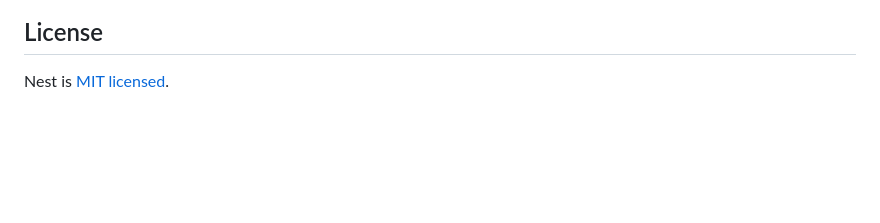
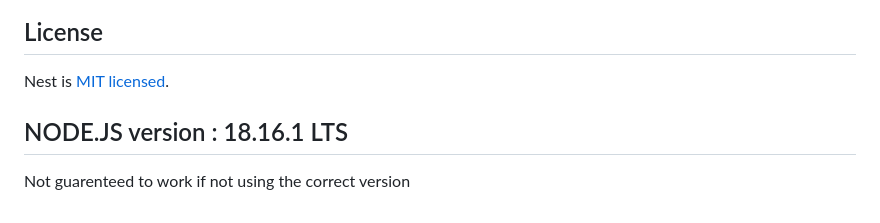
Before and after one commit to Supam/docto-project, a Markdown page: README.md, the part around the change. GitHub-like rendering; blank space fills up the shorter version.

Commit message:
fix(README.md) : added node.js needed version

```diff
--- a/README.md
+++ b/README.md
@@ -71,3 +71,7 @@ Nest is an MIT-licensed open source project. It can grow thanks to the sponsors
 ## License
 
 Nest is [MIT licensed](LICENSE).
+
+## NODE.JS version : 18.16.1 LTS
+
+Not guarenteed to work if not using the correct version
```
